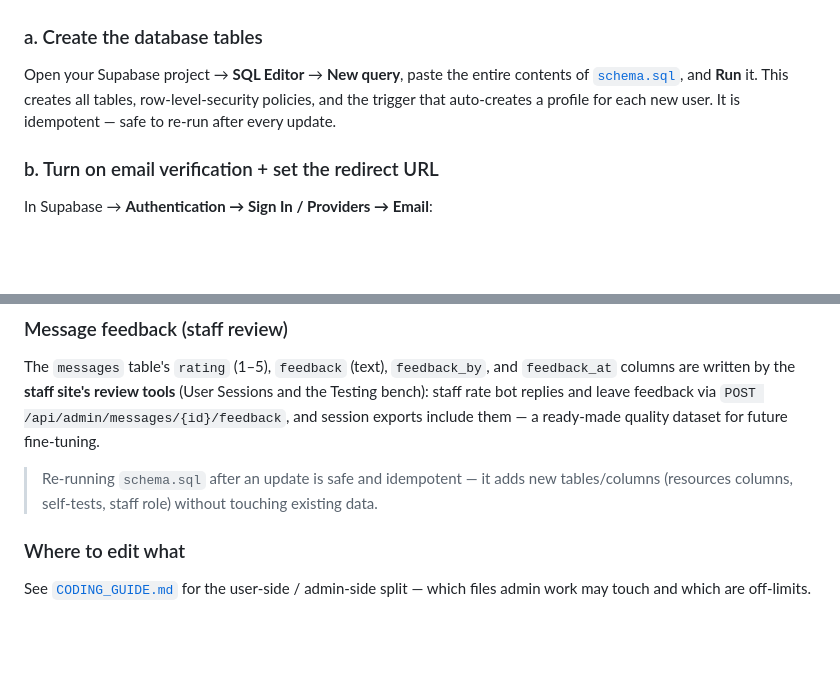
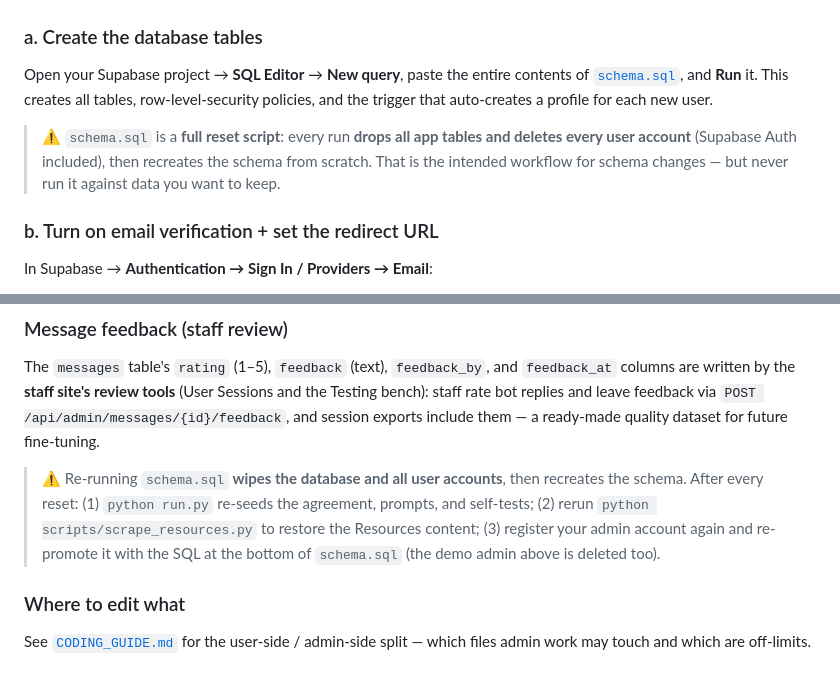
Before and after one commit to LimFengZhi/MindMateServerV1, a Markdown page: README.md, 2 parts joined by grey strips. Drawn GitHub-style; blank space fills up the shorter version.

Commit message:
db restructure

```diff
--- a/README.md
+++ b/README.md
@@ -23,7 +23,12 @@ This edition stores everything in **Supabase** (Postgres + email-verified Auth).
 Open your Supabase project → **SQL Editor** → **New query**, paste the entire
 contents of [`schema.sql`](schema.sql), and **Run** it. This creates all tables,
 row-level-security policies, and the trigger that auto-creates a profile for
-each new user. It is idempotent — safe to re-run after every update.
+each new user.
+
+> ⚠️ `schema.sql` is a **full reset script**: every run **drops all app tables
+> and deletes every user account** (Supabase Auth included), then recreates the
+> schema from scratch. That is the intended workflow for schema changes — but
+> never run it against data you want to keep.
 
 ### b. Turn on email verification + set the redirect URL
 In Supabase → **Authentication → Sign In / Providers → Email**:
@@ -208,9 +213,12 @@ Sessions and the Testing bench): staff rate bot replies and leave feedback via
 `POST /api/admin/messages/{id}/feedback`, and session exports include them —
 a ready-made quality dataset for future fine-tuning.
 
-> Re-running `schema.sql` after an update is safe and idempotent — it adds new
-> tables/columns (resources columns, self-tests, staff role) without touching
-> existing data.
+> ⚠️ Re-running `schema.sql` **wipes the database and all user accounts**, then
+> recreates the schema. After every reset: (1) `python run.py` re-seeds the
+> agreement, prompts, and self-tests; (2) rerun
+> `python scripts/scrape_resources.py` to restore the Resources content;
+> (3) register your admin account again and re-promote it with the SQL at the
+> bottom of `schema.sql` (the demo admin above is deleted too).
 
 ### Where to edit what
 See [`CODING_GUIDE.md`](CODING_GUIDE.md) for the user-side / admin-side split —
```
